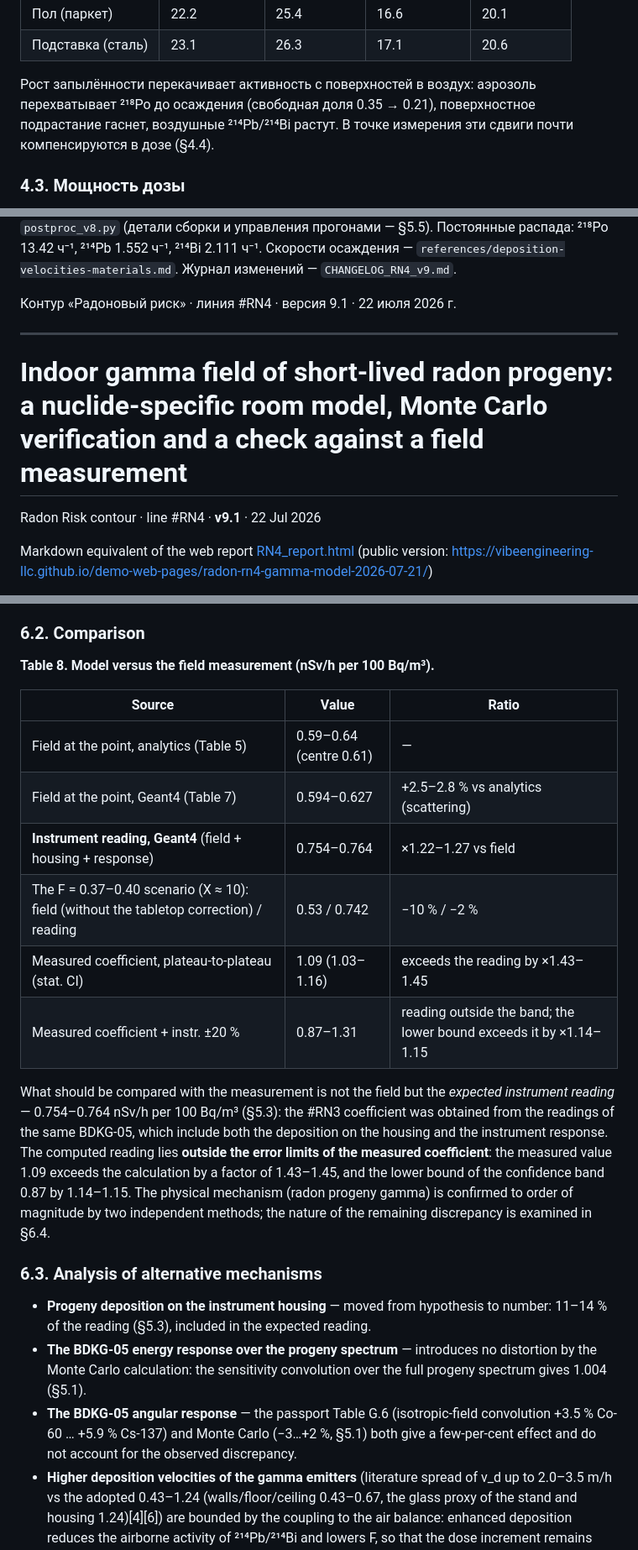
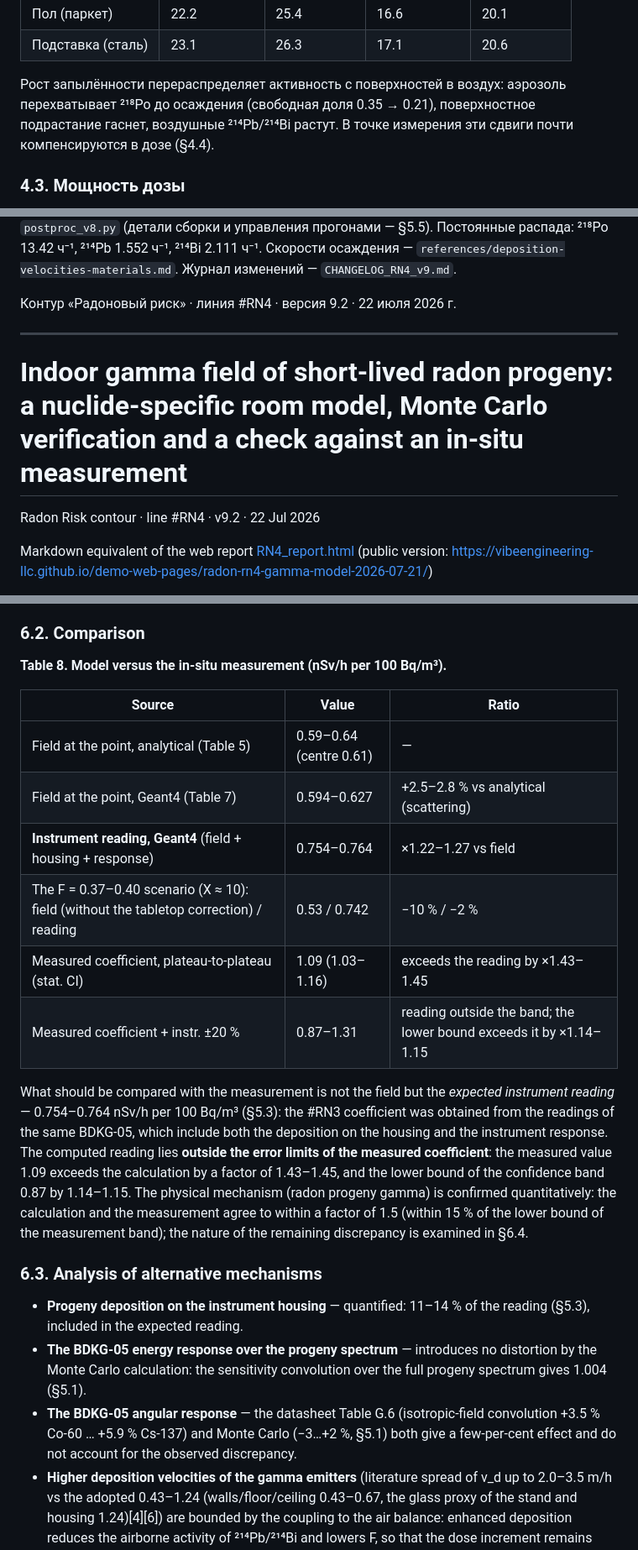
Before and after one commit to VibeEngineering-LLC/demo-web-pages, a Markdown page: radon-rn4-gamma-model-2026-07-21/RN4_report.md, 3 parts joined by grey strips. Shown at 84% size. GitHub-like rendering.

```diff
--- a/radon-rn4-gamma-model-2026-07-21/RN4_report.md
+++ b/radon-rn4-gamma-model-2026-07-21/RN4_report.md
@@ -199,7 +199,7 @@ C(t) = C_∞ + (C₀ − C_∞)·e^(−k t), k = λв + λ_Rn, C_∞ = S/(λв +
 | Пол (паркет) | 22.2 | 25.4 | 16.6 | 20.1 |
 | Подставка (сталь) | 23.1 | 26.3 | 17.1 | 20.6 |
 
-Рост запылённости перекачивает активность с поверхностей в воздух: аэрозоль перехватывает ²¹⁸Po до осаждения (свободная доля 0.35 → 0.21), поверхностное подрастание гаснет, воздушные ²¹⁴Pb/²¹⁴Bi растут. В точке измерения эти сдвиги почти компенсируются в дозе (§4.4).
+Рост запылённости перераспределяет активность с поверхностей в воздух: аэрозоль перехватывает ²¹⁸Po до осаждения (свободная доля 0.35 → 0.21), поверхностное подрастание гаснет, воздушные ²¹⁴Pb/²¹⁴Bi растут. В точке измерения эти сдвиги почти компенсируются в дозе (§4.4).
 
 ### 4.3. Мощность дозы
 
@@ -422,13 +422,13 @@ C(t) = C_∞ + (C₀ − C_∞)·e^(−k t), k = λв + λ_Rn, C_∞ = S/(λв +
 
 Код и воспроизведение: аналитика — `scripts/analysis/rn_room_model.py` + `rn_v9_lroom.py` + `rn_v9_tables.py` + `rn_vent_from_rise.py` + `rn_tabletop_correction.py` + `rn_bdkg_band.py` (Python 3.12 + numpy); Монте-Карло — Geant4 11.2.1 [MT], prebuilt CERN под Windows (MSVC v143, CMake + Ninja), сцена `bdkg05_scene` (C++), камерная модель `jacobi_v8.py`, свёртка `postproc_v8.py` (детали сборки и управления прогонами — §5.5). Постоянные распада: ²¹⁸Po 13.42 ч⁻¹, ²¹⁴Pb 1.552 ч⁻¹, ²¹⁴Bi 2.111 ч⁻¹. Скорости осаждения — `references/deposition-velocities-materials.md`. Журнал изменений — `CHANGELOG_RN4_v9.md`.
 
-Контур «Радоновый риск» · линия #RN4 · версия 9.1 · 22 июля 2026 г.
+Контур «Радоновый риск» · линия #RN4 · версия 9.2 · 22 июля 2026 г.
 
 ---
 
-# Indoor gamma field of short-lived radon progeny: a nuclide-specific room model, Monte Carlo verification and a check against a field measurement
+# Indoor gamma field of short-lived radon progeny: a nuclide-specific room model, Monte Carlo verification and a check against an in-situ measurement
 
-Radon Risk contour · line #RN4 · **v9.1** · 22 Jul 2026
+Radon Risk contour · line #RN4 · v9.2 · 22 Jul 2026
 
 Markdown equivalent of the web report [RN4_report.html](RN4_report.html)
 (public version: https://vibeengineering-llc.github.io/demo-web-pages/radon-rn4-gamma-model-2026-07-21/)
@@ -756,24 +756,24 @@ The confidence interval 1.03–1.16 reflects only the statistical scatter of the
 
 ### 6.2. Comparison
 
-**Table 8. Model versus the field measurement (nSv/h per 100 Bq/m³).**
+**Table 8. Model versus the in-situ measurement (nSv/h per 100 Bq/m³).**
 
 | Source | Value | Ratio |
 |---|---|---|
-| Field at the point, analytics (Table 5) | 0.59–0.64 (centre 0.61) | — |
-| Field at the point, Geant4 (Table 7) | 0.594–0.627 | +2.5–2.8 % vs analytics (scattering) |
+| Field at the point, analytical (Table 5) | 0.59–0.64 (centre 0.61) | — |
+| Field at the point, Geant4 (Table 7) | 0.594–0.627 | +2.5–2.8 % vs analytical (scattering) |
 | **Instrument reading, Geant4** (field + housing + response) | 0.754–0.764 | ×1.22–1.27 vs field |
 | The F = 0.37–0.40 scenario (X ≈ 10): field (without the tabletop correction) / reading | 0.53 / 0.742 | −10 % / −2 % |
 | Measured coefficient, plateau-to-plateau (stat. CI) | 1.09 (1.03–1.16) | exceeds the reading by ×1.43–1.45 |
 | Measured coefficient + instr. ±20 % | 0.87–1.31 | reading outside the band; the lower bound exceeds it by ×1.14–1.15 |
 
-What should be compared with the measurement is not the field but the *expected instrument reading* — 0.754–0.764 nSv/h per 100 Bq/m³ (§5.3): the #RN3 coefficient was obtained from the readings of the same BDKG-05, which include both the deposition on the housing and the instrument response. The computed reading lies **outside the error limits of the measured coefficient**: the measured value 1.09 exceeds the calculation by a factor of 1.43–1.45, and the lower bound of the confidence band 0.87 by 1.14–1.15. The physical mechanism (radon progeny gamma) is confirmed to order of magnitude by two independent methods; the nature of the remaining discrepancy is examined in §6.4.
+What should be compared with the measurement is not the field but the *expected instrument reading* — 0.754–0.764 nSv/h per 100 Bq/m³ (§5.3): the #RN3 coefficient was obtained from the readings of the same BDKG-05, which include both the deposition on the housing and the instrument response. The computed reading lies **outside the error limits of the measured coefficient**: the measured value 1.09 exceeds the calculation by a factor of 1.43–1.45, and the lower bound of the confidence band 0.87 by 1.14–1.15. The physical mechanism (radon progeny gamma) is confirmed quantitatively: the calculation and the measurement agree to within a factor of 1.5 (within 15 % of the lower bound of the measurement band); the nature of the remaining discrepancy is examined in §6.4.
 
 ### 6.3. Analysis of alternative mechanisms
 
-- **Progeny deposition on the instrument housing** — moved from hypothesis to number: 11–14 % of the reading (§5.3), included in the expected reading.
+- **Progeny deposition on the instrument housing** — quantified: 11–14 % of the reading (§5.3), included in the expected reading.
 - **The BDKG-05 energy response over the progeny spectrum** — introduces no distortion by the Monte Carlo calculation: the sensitivity convolution over the full progeny spectrum gives 1.004 (§5.1).
-- **The BDKG-05 angular response** — the passport Table G.6 (isotropic-field convolution +3.5 % Co-60 … +5.9 % Cs-137) and Monte Carlo (−3…+2 %, §5.1) both give a few-per-cent effect and do not account for the observed discrepancy.
+- **The BDKG-05 angular response** — the datasheet Table G.6 (isotropic-field convolution +3.5 % Co-60 … +5.9 % Cs-137) and Monte Carlo (−3…+2 %, §5.1) both give a few-per-cent effect and do not account for the observed discrepancy.
 - **Higher deposition velocities of the gamma emitters** (literature spread of v_d up to 2.0–3.5 m/h vs the adopted 0.43–1.24 (walls/floor/ceiling 0.43–0.67, the glass proxy of the stand and housing 1.24)[4][6]) are bounded by the coupling to the air balance: enhanced deposition reduces the airborne activity of ²¹⁴Pb/²¹⁴Bi and lowers F, so that the dose increment remains insignificant within the present model.
 - **Zero deposition** — the scenario is inconsistent with the data: sustaining the observed disequilibrium by ventilation alone would require λᵥ ≈ 1.4–2.6 h⁻¹ (F = 0.45…0.30; a full air change every 23–43 minutes), which does not agree with the measured dynamics; the dose would drop severalfold.
 - **Thoron progeny** (²¹²Pb, ²⁰⁸Tl 2.61 MeV) — not detected by direct measurement: an AlfaAero aerosol radiometer found no significant thoron progeny EEC in the room.
```
Also changed, not shown: other parts of radon-rn4-gamma-model-2026-07-21/RN4_report.md (+65 -65 lines).
